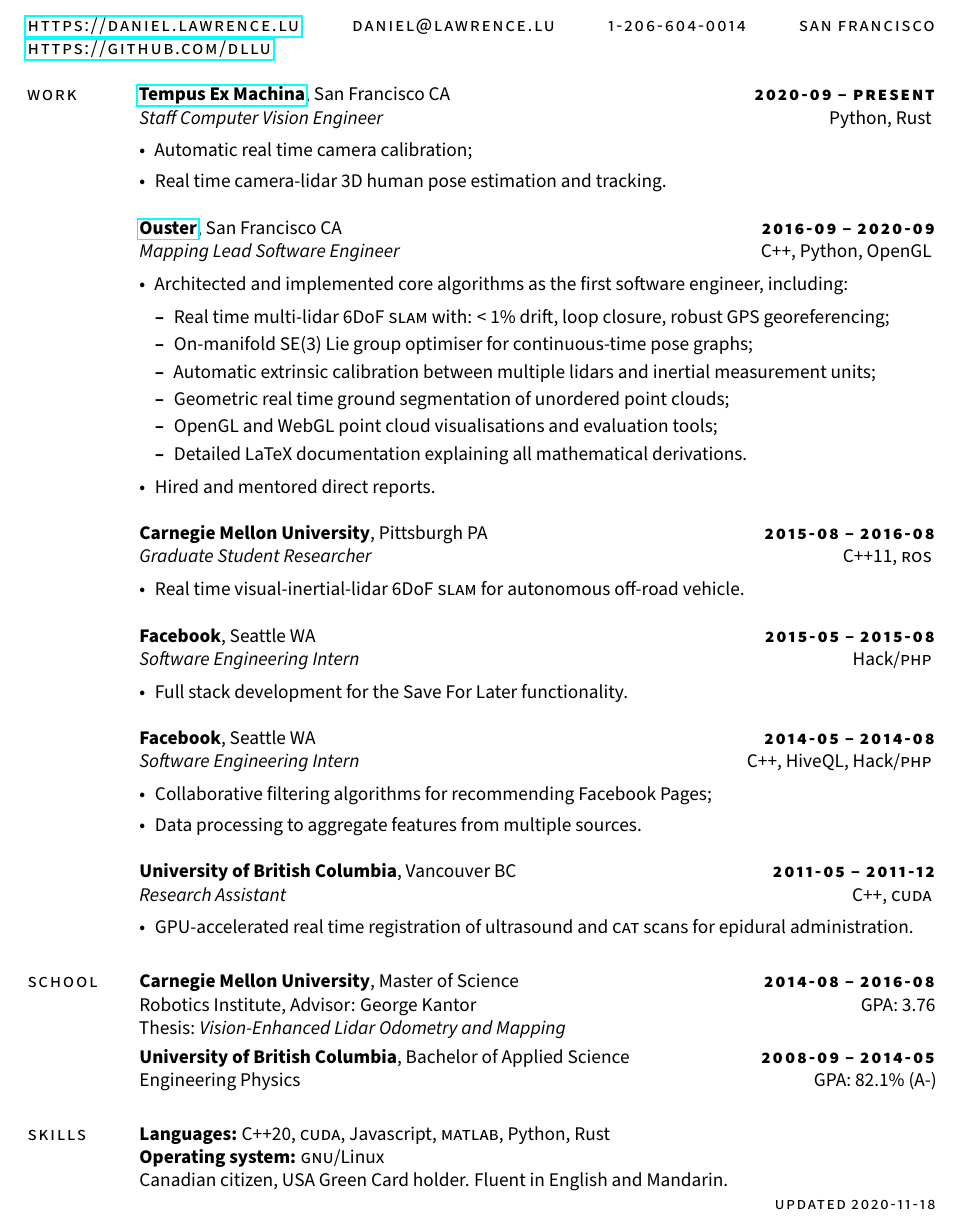
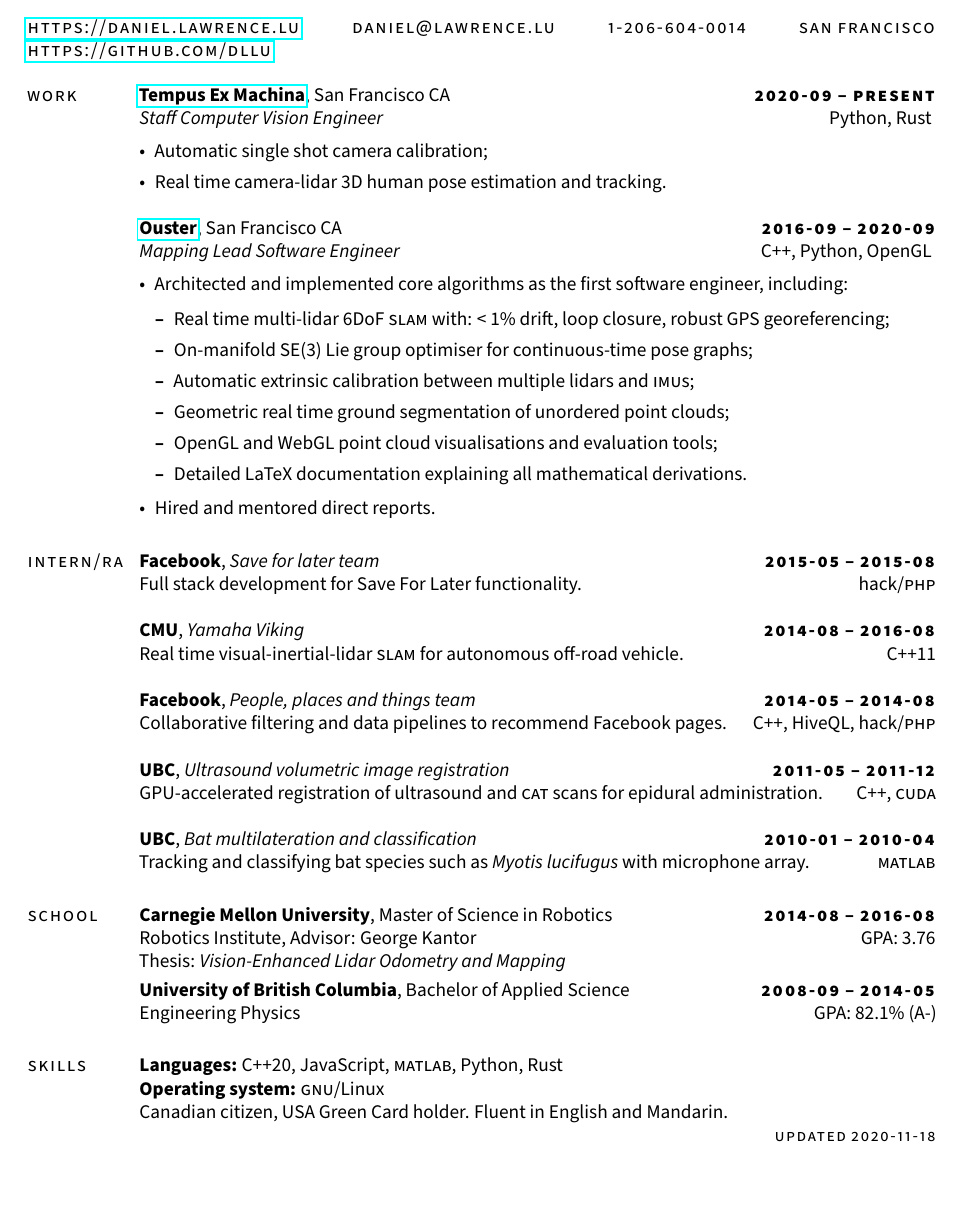
Before and after one commit to dllu/resume, a LaTeX CV (resume.tex): part of the page, cut so that both start at the same text, the shorter picture padded with empty space. Compiled offline with pdfLaTeX.

Commit message:
condense

```diff
--- a/resume.tex
+++ b/resume.tex
@@ -36,7 +36,7 @@
     \textit{Staff Computer Vision Engineer}\hfill Python, Rust
     \vspace{0.5em}
     \begin{itemize}
-        \item Automatic real time camera calibration;
+        \item Automatic single shot camera calibration;
         \item Real time camera-lidar 3D human pose estimation and tracking.
     \end{itemize}
 
@@ -48,52 +48,31 @@
         \begin{itemize}
             \item Real time multi-lidar 6DoF \textsc{slam} with: < 1\% drift, loop closure, robust GPS georeferencing;
             \item On-manifold SE(3) Lie group optimiser for continuous-time pose graphs;
-            \item Automatic extrinsic calibration between multiple lidars and inertial measurement units;
+            \item Automatic extrinsic calibration between multiple lidars and \textsc{imu}s;
             \item Geometric real time ground segmentation of unordered point clouds;
             \item OpenGL and WebGL point cloud visualisations and evaluation tools;
             \item Detailed LaTeX documentation explaining all mathematical derivations.
         \end{itemize}
         \item Hired and mentored direct reports.
     \end{itemize}
+\section{\sc \lsstyle intern/ra}
+    \textbf{Facebook}, \textit{Save for later team}\hfill \textsc{\bfseries\lsstyle 2015-05 -- 2015-08}\\
+    Full stack development for Save For Later functionality.\hfill hack/\textsc{php}
 
-    \textbf{Carnegie Mellon University}, Pittsburgh PA \hfill \textsc{\bfseries\lsstyle 2015-08 -- 2016-08}\\
-    \textit{Graduate Student Researcher}\hfill C++11, \textsc{ros}
-    \vspace{0.5em}
-    \begin{itemize}
-        \item Real time visual-inertial-lidar 6DoF \textsc{slam} for autonomous off-road vehicle.
-    \end{itemize}
+    \textbf{CMU}, \textit{Yamaha Viking} \hfill \textsc{\bfseries\lsstyle 2014-08 -- 2016-08}\\
+    Real time visual-inertial-lidar \textsc{slam} for autonomous off-road vehicle.\hfill C++11
 
-    \textbf{Facebook}, Seattle WA \hfill \textsc{\bfseries\lsstyle 2015-05 -- 2015-08}\\
-    \textit{Software Engineering Intern}\hfill Hack/\textsc{php}
-    \vspace{0.5em}
-    \begin{itemize}
-        \item Full stack development for the Save For Later functionality.
-    \end{itemize}
+    \textbf{Facebook}, \textit{People, places and things team}\hfill \textsc{\bfseries\lsstyle 2014-05 -- 2014-08}\\
+    Collaborative filtering and data pipelines to recommend Facebook pages.\hfill C++, HiveQL, hack/\textsc{php}
 
-    \textbf{Facebook}, Seattle WA \hfill \textsc{\bfseries\lsstyle 2014-05 -- 2014-08}\\
-    \textit{Software Engineering Intern}\hfill C++, HiveQL, Hack/\textsc{php}
-    \vspace{0.5em}
-    \begin{itemize}
-        \item Collaborative filtering algorithms for recommending Facebook Pages;
-        \item Data processing to aggregate features from multiple sources.
-    \end{itemize}
+    \textbf{UBC}, \textit{Ultrasound volumetric image registration}\hfill \textsc{\bfseries\lsstyle 2011-05 -- 2011-12}\\
+    GPU-accelerated registration of ultrasound and \textsc{cat} scans for epidural administration.\hfill C++, \textsc{cuda}
 
-    \textbf{University of British Columbia}, Vancouver BC\hfill \textsc{\bfseries\lsstyle 2011-05 -- 2011-12}\\
-    \textit{Research Assistant}\hfill C++, \textsc{cuda}
-    \vspace{0.5em}
-    \begin{itemize}
-        \item GPU-accelerated real time registration of ultrasound and \textsc{cat} scans for epidural administration.
-    \end{itemize}
+    \textbf{UBC}, \textit{Bat multilateration and classification}\hfill \textsc{\bfseries\lsstyle 2010-01 -- 2010-04}\\
+    Tracking and classifying bat species such as {\em Myotis lucifugus} with microphone array.\hfill \textsc{matlab}
 
-    %\textbf{Pierre Zakarauskas (Zak Technology)}, Vancouver BC\hfill \textsc{\bfseries\lsstyle 2010-01 -- 2010-04}\\
-    %\textit{Engineering Co-op Student}\hfill\textsc{matlab}
-    %\vspace{0.5em}
-    %\begin{itemize}
-        %\item Localising bats and birds by multilateration using microphone array;
-        %\item Bat species classification using audio spectrogram cross-correlation.
-    %\end{itemize}
 \section{\sc \lsstyle school}
-    \textbf{Carnegie Mellon University}, Master of Science \hfill \textsc{\bfseries\lsstyle 2014-08 -- 2016-08}\\
+    \textbf{Carnegie Mellon University}, Master of Science in Robotics \hfill \textsc{\bfseries\lsstyle 2014-08 -- 2016-08}\\
     Robotics Institute, Advisor: George Kantor\hfill GPA: 3.76\\
     Thesis: \textit{Vision-Enhanced Lidar Odometry and Mapping}\vspace{3pt}\\
     %\vspace{5pt}\\
@@ -101,7 +80,7 @@
     Engineering Physics\hfill GPA: 82.1\% (A-)%\vspace{3pt}\\
 \section{\sc \lsstyle skills}
     \textbf{Languages:}
-    C++20, \textsc{cuda}, Javascript, \textsc{matlab}, Python, Rust \\
+    C++20, JavaScript, \textsc{matlab}, Python, Rust \\
     %\textbf{CAD:} Rhinoceros 3D, Solidworks \\
     \textbf{Operating system:} \textsc{gnu}/Linux\\
     Canadian citizen, USA Green Card holder. Fluent in English and Mandarin.\\
```
Also changed, not shown: README.md.
